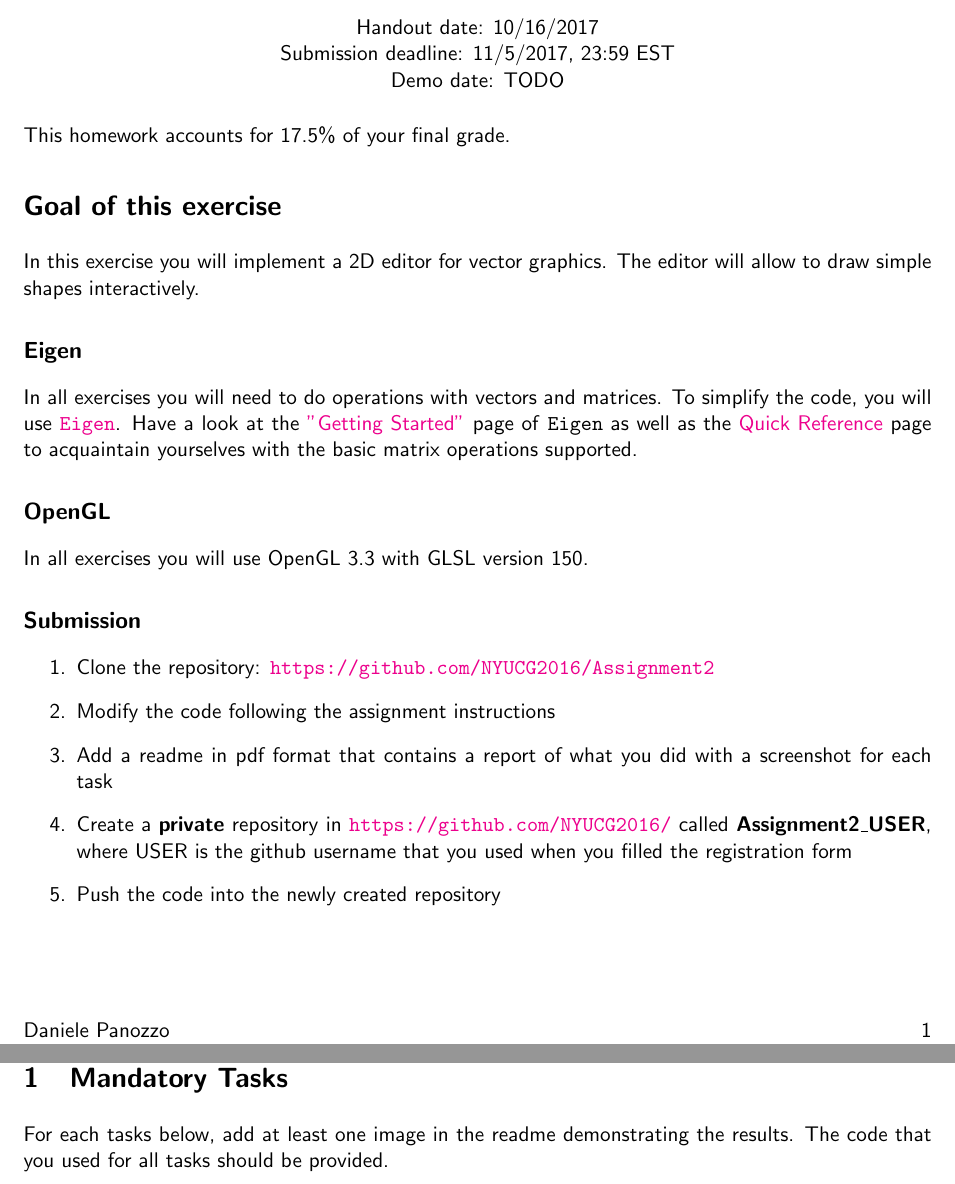
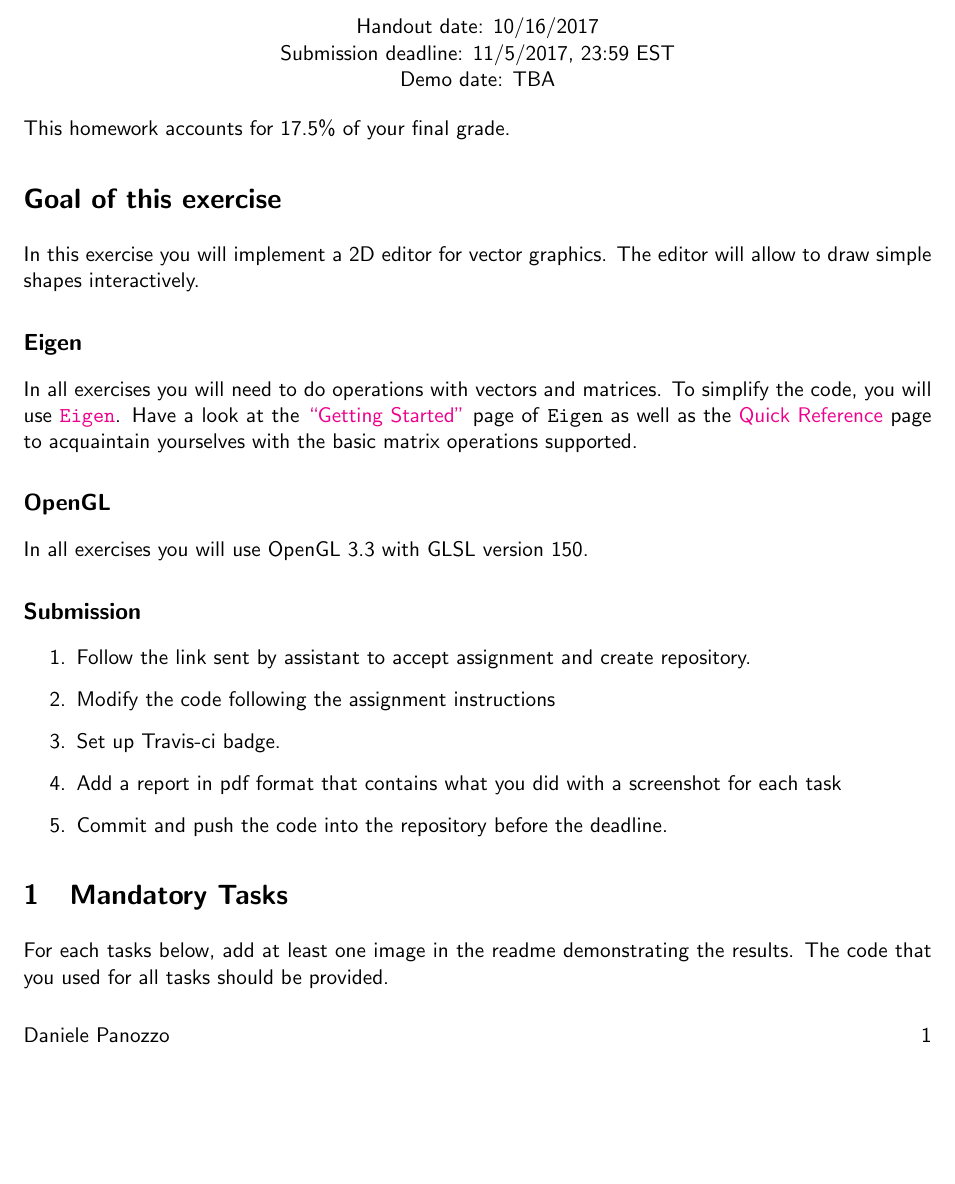
Before and after one commit to danielepanozzo/cg-old, a LaTeX problem sheet (Assignment_2/requirements/Assignment-2_2D_Editor.tex): two parts of pages 1 and 2 of 4 before the commit and part of page 1 of 4 after it, the two joined at a grey line, cut so that both start at the same text, the shorter picture padded with empty space. Compiled offline with pdfLaTeX.

Commit message:
Update Assignment Instructions

```diff
--- a/Assignment_2/requirements/Assignment-2_2D_Editor.tex
+++ b/Assignment_2/requirements/Assignment-2_2D_Editor.tex
@@ -43,7 +43,7 @@
 \vspace{10pt}
 Handout date: 10/16/2017\\
 Submission deadline: 11/5/2017,  23:59 EST\\
-Demo date: TODO
+Demo date: TBA
 \end{center}
 %\vspace{0.5cm}
 
@@ -54,7 +54,7 @@ In this exercise you will implement a 2D editor for vector graphics. The editor
 
 \subsection*{Eigen}
 In all exercises you will need to do operations with vectors and matrices. To simplify the code, you will use \href{http://eigen.tuxfamily.org/}{\texttt{Eigen}}.
-Have a look at the \href{http://eigen.tuxfamily.org/dox/GettingStarted.html}{"Getting Started"} page of \texttt{Eigen} as well as the \href{http://eigen.tuxfamily.org/dox/group__QuickRefPage.html}{Quick Reference} page to acquaintain yourselves with the basic matrix operations supported.
+Have a look at the \href{http://eigen.tuxfamily.org/dox/GettingStarted.html}{``Getting Started"} page of \texttt{Eigen} as well as the \href{http://eigen.tuxfamily.org/dox/group__QuickRefPage.html}{Quick Reference} page to acquaintain yourselves with the basic matrix operations supported.
 
 \subsection*{OpenGL}
 In all exercises you will use OpenGL 3.3 with GLSL version 150.
@@ -62,11 +62,11 @@ In all exercises you will use OpenGL 3.3 with GLSL version 150.
 \subsection*{Submission}
 
 \begin{enumerate}
-\item Clone the repository: \url{https://github.com/NYUCG2016/Assignment2}
+\item Follow the link sent by assistant to accept assignment and create repository.
 \item Modify the code following the assignment instructions
-\item Add a readme in pdf format that contains a report of what you did with a screenshot for each task
-\item Create a \textbf{private} repository in \url{https://github.com/NYUCG2016/} called \textbf{Assignment2\_USER}, where USER is the github username that you used when you filled the registration form
-\item Push the code into the newly created repository
+\item Set up Travis-ci badge.
+\item Add a report in pdf format that contains what you did with a screenshot for each task
+\item Commit and push the code into the repository before the deadline.
 \end{enumerate}
 
 
```
Also changed, not shown: Assignment_2/requirements/Assignment-2_2D_Editor.pdf (added), README.md.
